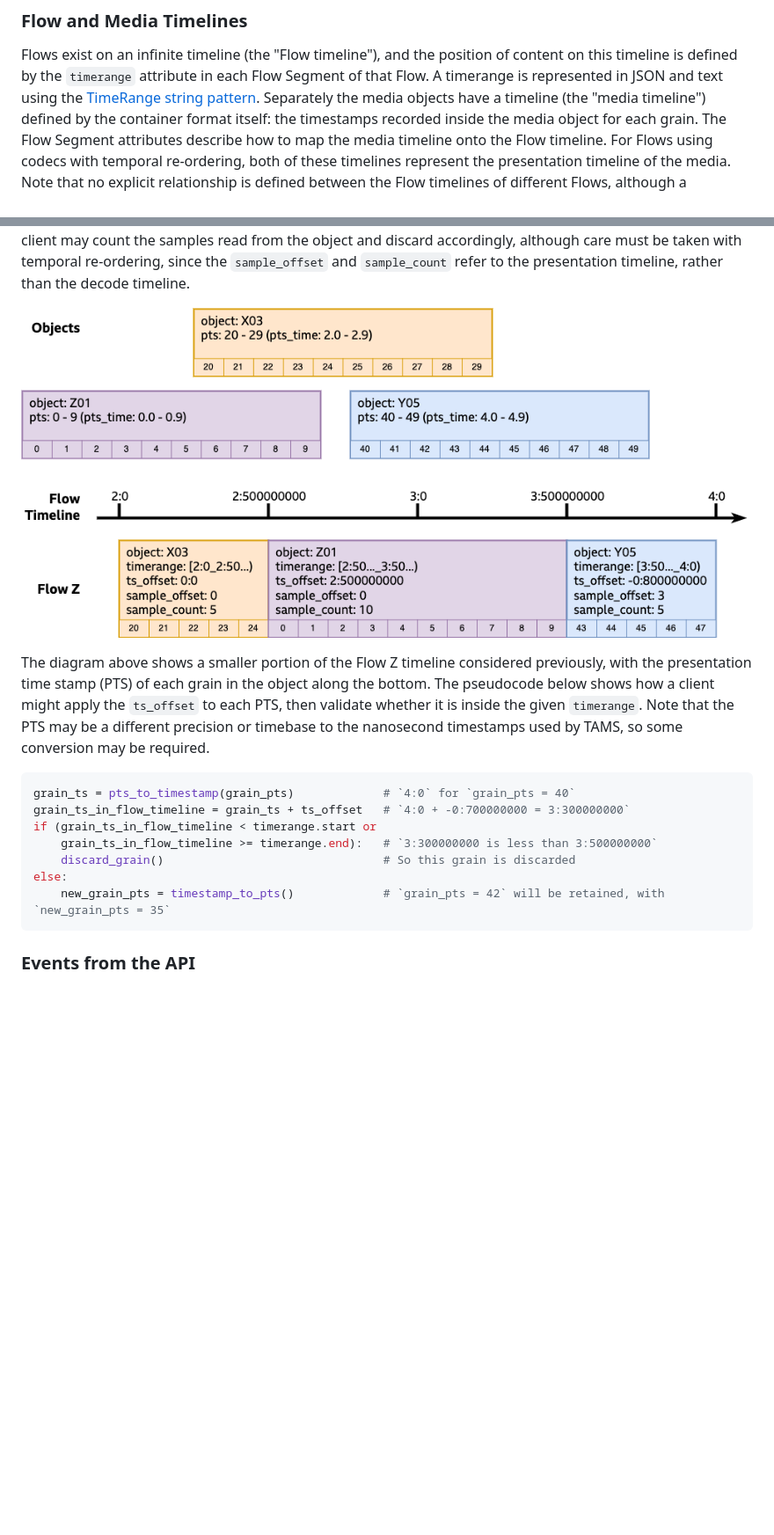
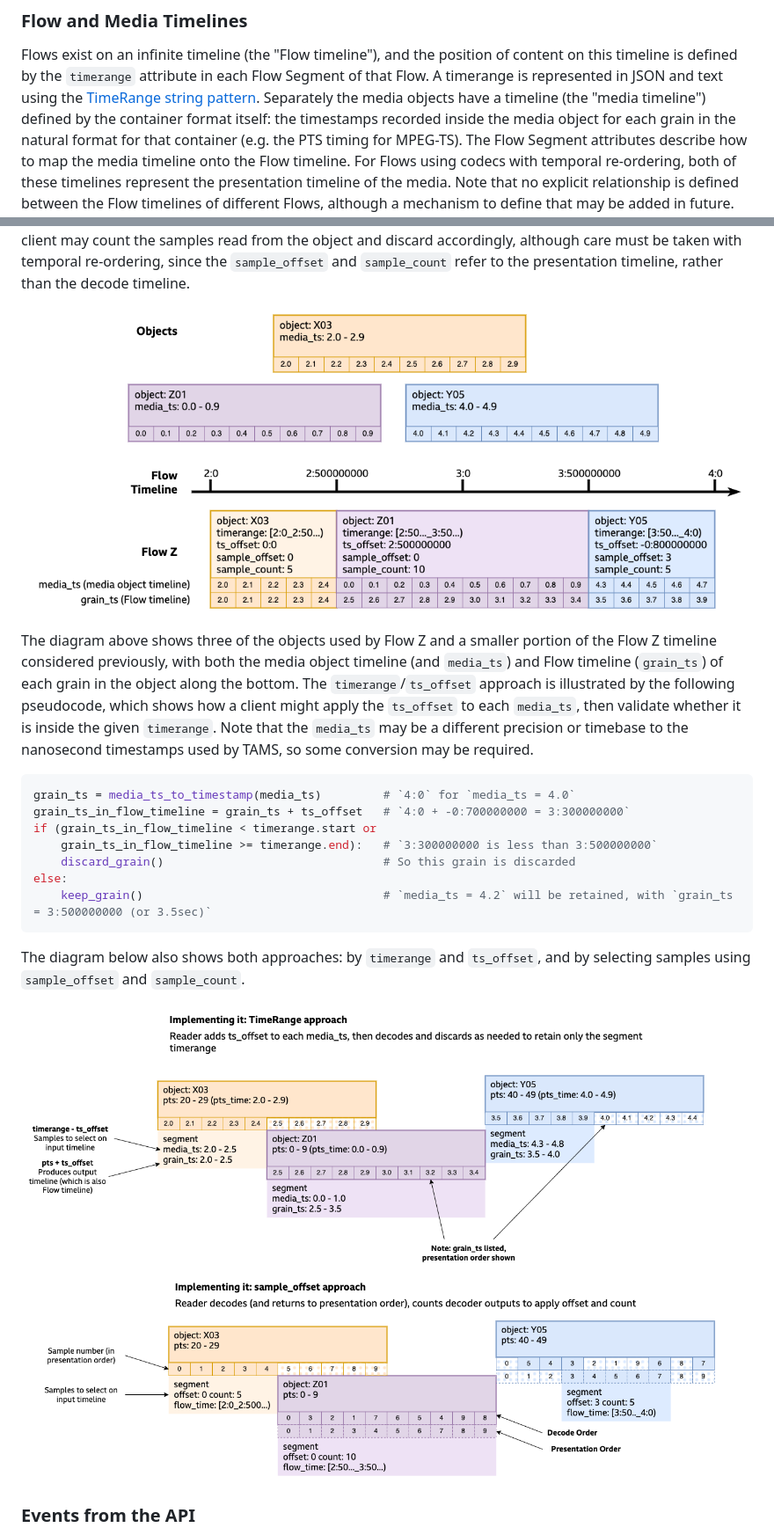
Before and after one commit to bbc/tams, a Markdown page: README.md, 2 parts joined by grey strips. Shown: that part at 88% size. Drawn GitHub-style; pictures changed too: docs/images/Flow and Media Timelines-Flow XYZ-selecting-units.drawio.png (added), docs/images/Flow and Media Timelines-Flow XYZ-subsegments.drawio.png; blank space fills up the shorter version.

Commit message:
Further improve sub-segment selection example
Further improves example by adding more diagrams showing the approaches
by which media units may be selected when partial segments are used.
Also tweaks terminology to be less MPEG-specific

````diff
--- a/README.md
+++ b/README.md
@@ -112,7 +112,7 @@ Various scenarios are explored in the [Practical Guidance for Media](https://spe
 
 Flows exist on an infinite timeline (the "Flow timeline"), and the position of content on this timeline is defined by the `timerange` attribute in each Flow Segment of that Flow.
 A timerange is represented in JSON and text using the [TimeRange string pattern](https://bbc.github.io/tams/5.1/index.html#/schemas/timerange).
-Separately the media objects have a timeline (the "media timeline") defined by the container format itself: the timestamps recorded inside the media object for each grain.
+Separately the media objects have a timeline (the "media timeline") defined by the container format itself: the timestamps recorded inside the media object for each grain in the natural format for that container (e.g. the PTS timing for MPEG-TS).
 The Flow Segment attributes describe how to map the media timeline onto the Flow timeline.
 For Flows using codecs with temporal re-ordering, both of these timelines represent the presentation timeline of the media.
 Note that no explicit relationship is defined between the Flow timelines of different Flows, although a mechanism to define that may be added in future.
@@ -144,19 +144,23 @@ Alternatively if `sample_offset` and `sample_count` are set on the segment, a cl
 
 ![Graphic showing the objects making up Flow Z (above) and their segments, along with the selected grains](./docs/images/Flow%20and%20Media%20Timelines-Flow%20XYZ-subsegments.drawio.png)
 
-The diagram above shows a smaller portion of the Flow Z timeline considered previously, with the presentation time stamp (PTS) of each grain in the object along the bottom.
-The pseudocode below shows how a client might apply the `ts_offset` to each PTS, then validate whether it is inside the given `timerange`.
-Note that the PTS may be a different precision or timebase to the nanosecond timestamps used by TAMS, so some conversion may be required.
+The diagram above shows three of the objects used by Flow Z and a smaller portion of the Flow Z timeline considered previously, with both the media object timeline (and `media_ts`) and Flow timeline (`grain_ts`) of each grain in the object along the bottom.
+The `timerange`/`ts_offset` approach is illustrated by the following pseudocode, which shows how a client might apply the `ts_offset` to each `media_ts`, then validate whether it is inside the given `timerange`.
+Note that the `media_ts` may be a different precision or timebase to the nanosecond timestamps used by TAMS, so some conversion may be required.
 
 ```python
-grain_ts = pts_to_timestamp(grain_pts)             # `4:0` for `grain_pts = 40`
+grain_ts = media_ts_to_timestamp(media_ts)         # `4:0` for `media_ts = 4.0`
 grain_ts_in_flow_timeline = grain_ts + ts_offset   # `4:0 + -0:700000000 = 3:300000000`
 if (grain_ts_in_flow_timeline < timerange.start or
     grain_ts_in_flow_timeline >= timerange.end):   # `3:300000000 is less than 3:500000000`
     discard_grain()                                # So this grain is discarded
 else:
-    new_grain_pts = timestamp_to_pts()             # `grain_pts = 42` will be retained, with `new_grain_pts = 35`
+    keep_grain()                                   # `media_ts = 4.2` will be retained, with `grain_ts = 3:500000000 (or 3.5sec)`
 ```
+
+The diagram below also shows both approaches: by `timerange` and `ts_offset`, and by selecting samples using `sample_offset` and `sample_count`.
+
+![Graphic showing media units being drawn from Flow Z's objects using their timestamps](./docs/images/Flow%20and%20Media%20Timelines-Flow%20XYZ-selecting-units.drawio.png)
 
 ### Events from the API
 
````
